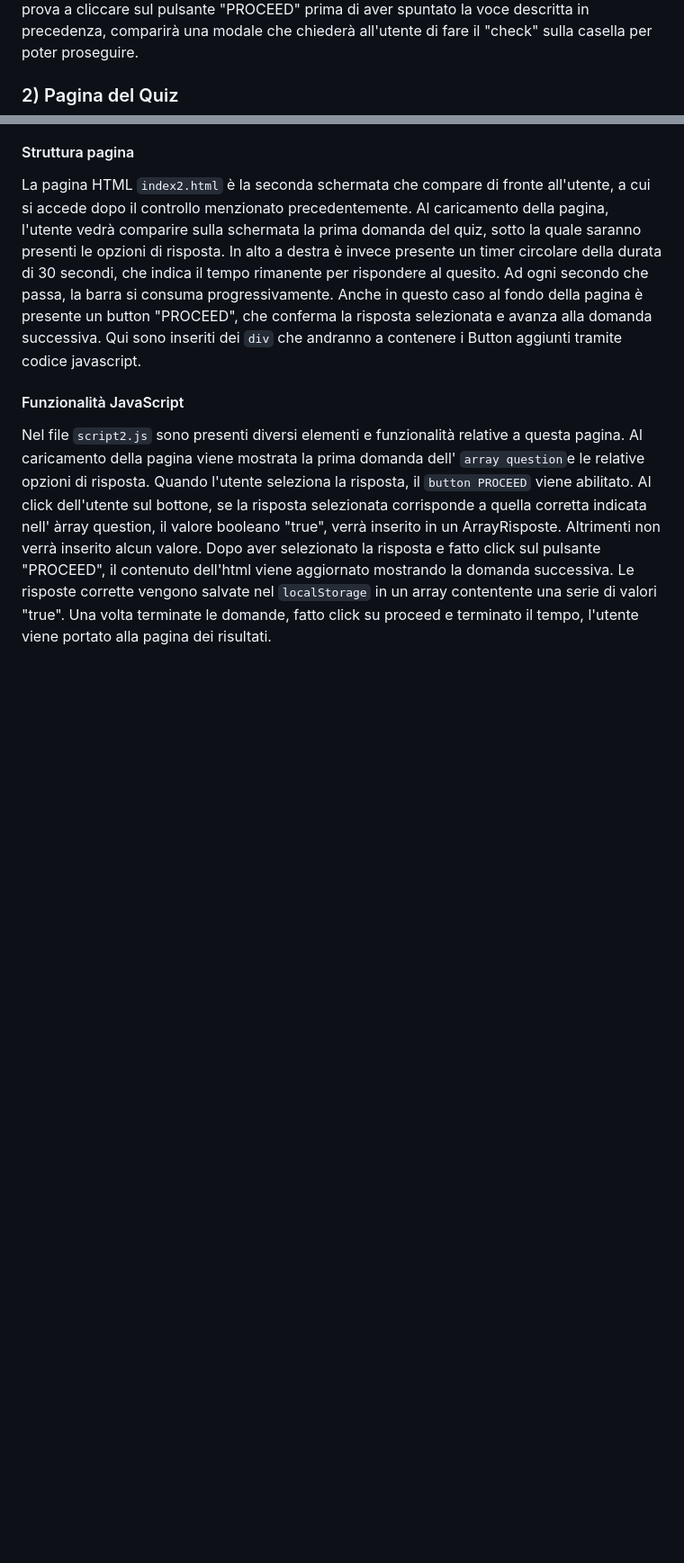
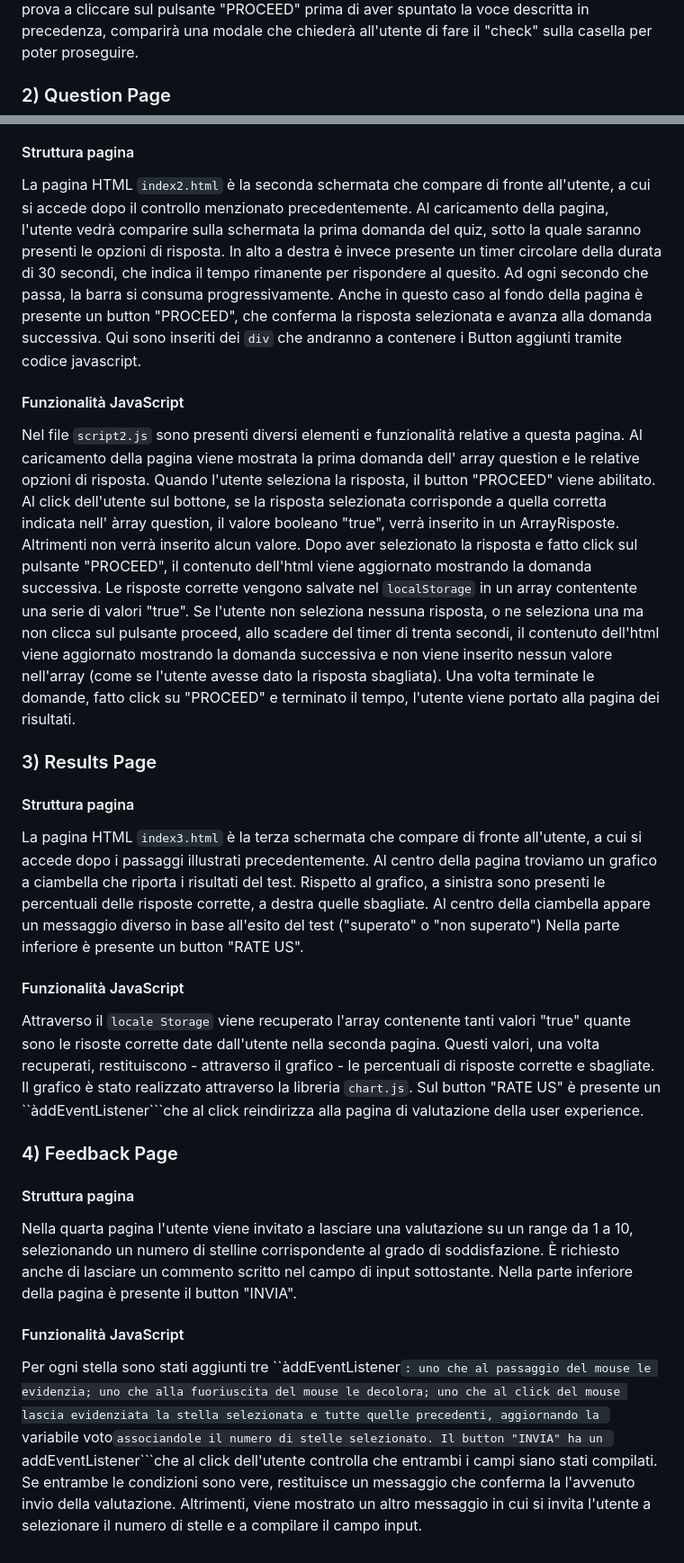
Before and after one commit to antoniopyton/Build-Week-1, a Markdown page: README.md, 2 parts joined by grey strips. Shown at 90% size. GitHub-like rendering; blank space fills up the shorter version.

Commit message:
Update README.md
Aggiornato readme

````diff
--- a/README.md
+++ b/README.md
@@ -33,7 +43,7 @@
 Se l'utente ha spuntato la casella della checkbox, e clicca sul pulsante "PROCEED" allora verrà reindirizzato sulla pagina del quiz vero e proprio; se invece l'utente prova a cliccare sul pulsante "PROCEED" prima di aver spuntato la voce descritta in precedenza, comparirà una modale che chiederà all'utente di fare il "check" sulla casella per poter proseguire.
 
 
-### 2) Pagina del Quiz
+### 2) Question Page
 
 #### Struttura pagina
 
@@ -44,6 +54,41 @@
 
 #### Funzionalità JavaScript
 Nel file ```script2.js``` sono presenti diversi elementi e funzionalità relative a questa pagina.
-Al caricamento della pagina viene mostrata la prima domanda dell' ```array question```e le relative opzioni di risposta. Quando l'utente seleziona la risposta, il ```button PROCEED``` viene abilitato. Al click dell'utente sul bottone, se la risposta selezionata corrisponde a quella corretta indicata nell' àrray question, il valore booleano "true", verrà inserito in un ArrayRisposte. Altrimenti non verrà inserito alcun valore.
+Al caricamento della pagina viene mostrata la prima domanda dell' array question e le relative opzioni di risposta. Quando l'utente seleziona la risposta, il button "PROCEED" viene abilitato. Al click dell'utente sul bottone, se la risposta selezionata corrisponde a quella corretta indicata nell' àrray question, il valore booleano "true", verrà inserito in un ArrayRisposte. Altrimenti non verrà inserito alcun valore.
 Dopo aver selezionato la risposta e fatto click sul pulsante "PROCEED", il contenuto dell'html viene aggiornato mostrando la domanda successiva. Le risposte corrette vengono salvate nel ```localStorage``` in un array contentente una serie di valori "true".
-Una volta terminate le domande, fatto click su proceed e terminato il tempo, l'utente viene portato alla pagina dei risultati.
+Se l'utente non seleziona nessuna risposta, o ne seleziona una ma non clicca sul pulsante proceed, allo scadere del timer di trenta secondi, il contenuto dell'html viene aggiornato mostrando la domanda successiva e non viene inserito nessun valore nell'array (come se l'utente avesse dato la risposta sbagliata).
+Una volta terminate le domande, fatto click su "PROCEED" e terminato il tempo, l'utente viene portato alla pagina dei risultati.
+
+
+
+### 3) Results Page
+
+#### Struttura pagina
+La pagina HTML ```index3.html``` è la terza schermata che compare di fronte all'utente, a cui si accede dopo i passaggi illustrati precedentemente.
+Al centro della pagina troviamo un grafico a ciambella che riporta i risultati del test.
+Rispetto al grafico, a sinistra sono presenti le percentuali delle risposte corrette, a destra quelle sbagliate.
+Al centro della ciambella appare un messaggio diverso in base all'esito del test ("superato" o "non superato")
+Nella parte inferiore è presente un button "RATE US".
+
+
+#### Funzionalità JavaScript
+
+Attraverso il ```locale Storage``` viene recuperato l'array contenente tanti valori "true" quante sono le risoste corrette date dall'utente nella seconda pagina.
+Questi valori, una volta recuperati, restituiscono - attraverso il grafico - le percentuali di risposte corrette e sbagliate.
+Il grafico è stato realizzato attraverso la libreria ```chart.js```.
+Sul button "RATE US" è presente un ``àddEventListener```che al click reindirizza alla pagina di valutazione della user experience.
+
+
+### 4) Feedback Page
+
+#### Struttura pagina
+
+Nella quarta pagina l'utente viene invitato a lasciare una valutazione su un range da 1 a 10, selezionando un numero di stelline corrispondente al grado di soddisfazione.
+È richiesto anche di lasciare un commento scritto nel campo di input sottostante.
+Nella parte inferiore della pagina è presente il button "INVIA".
+
+
+#### Funzionalità JavaScript
+
+Per ogni stella sono stati aggiunti tre ``àddEventListener```: uno che al passaggio del mouse le evidenzia; uno che alla fuoriuscita del mouse le decolora; uno che al click del mouse lascia evidenziata la stella selezionata e tutte quelle precedenti, aggiornando la ```variabile voto```associandole il numero di stelle selezionato.
+Il button "INVIA" ha un ```addEventListener```che al click dell'utente controlla che entrambi i campi siano stati compilati. Se entrambe le condizioni sono vere, restituisce un messaggio che conferma la l'avvenuto invio della valutazione. Altrimenti, viene mostrato un altro messaggio in cui si invita l'utente a selezionare il numero di stelle e a compilare il campo input.
````
Also changed, not shown: other parts of README.md (+12 -2 lines).
